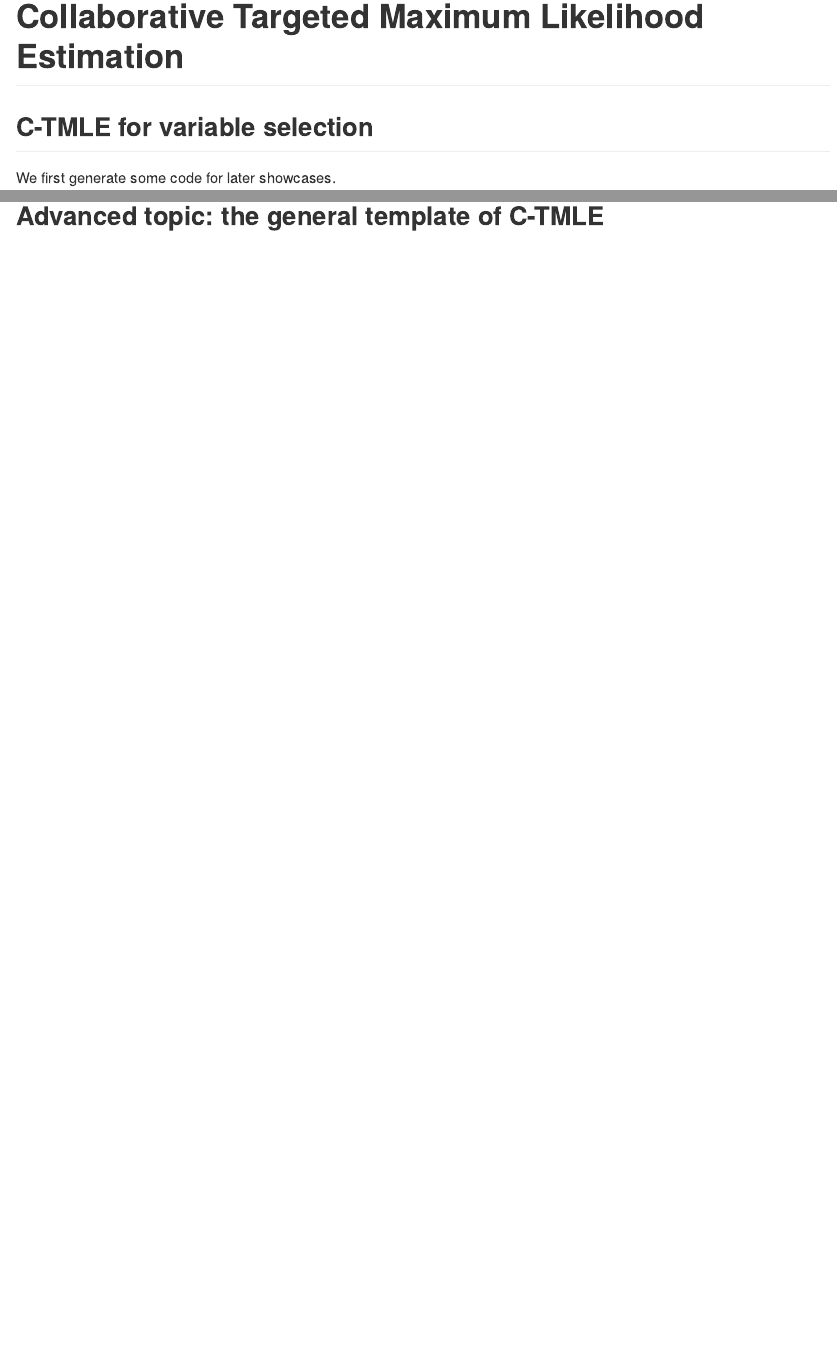
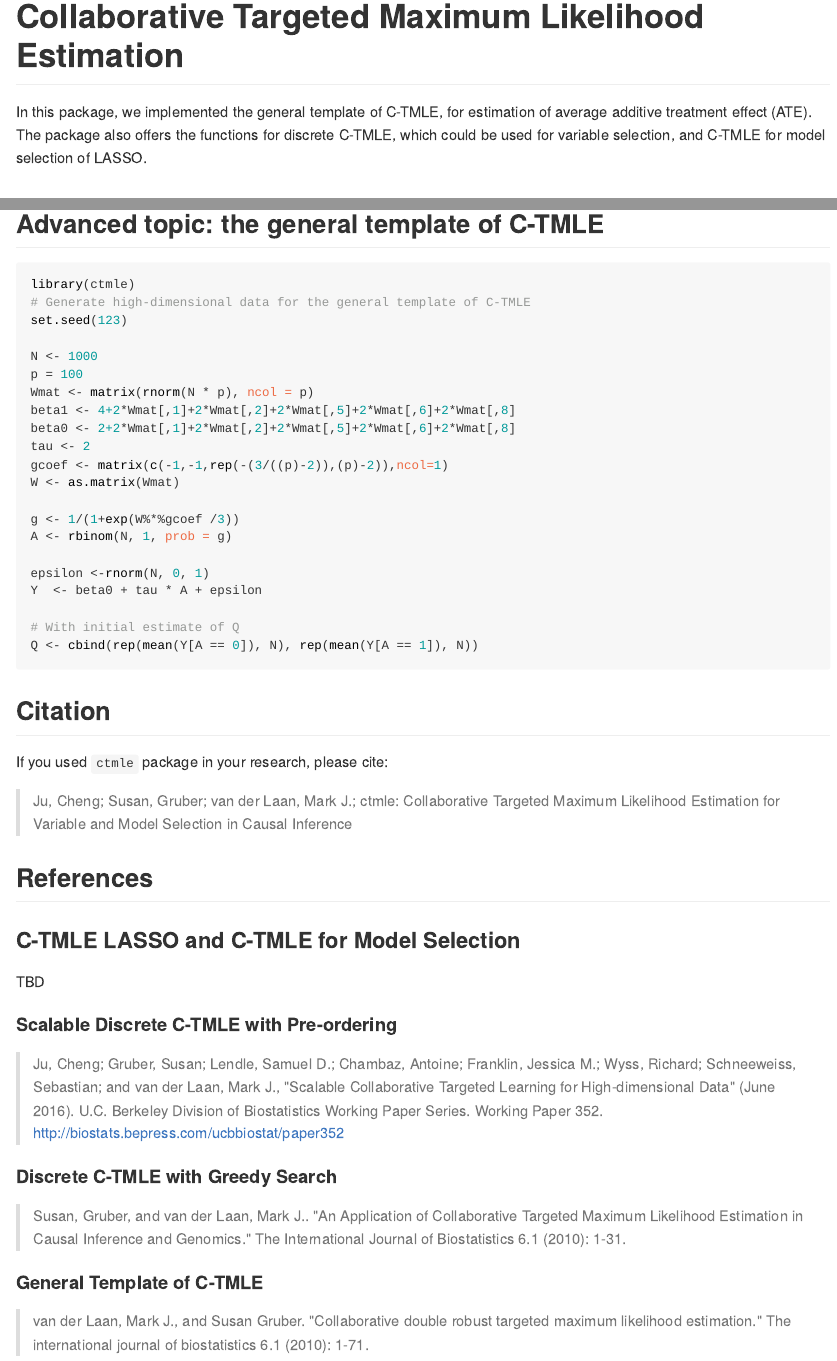
Before and after one commit to jucheng1992/ctmle, an R Markdown document (README.Rmd): the page in a window 1100 px wide, from 40 px down before the commit and from 350 px down after it, so that both start at the same text, and a second part further down, joined at a grey line. The pictures show the output file README.html that the author committed with the source, opened offline; long lines of code are wrapped.

Commit message:
more document

````diff
--- a/README.Rmd
+++ b/README.Rmd
@@ -2,24 +2,47 @@
 output: github_document
 ---
 
+<!--
+[![](http://cranlogs.r-pkg.org/badges/simcausal)](https://CRAN.R-project.org/package=ctmle) [![](http://cranlogs.r-pkg.org/badges/grand-total/simcausal)](https://CRAN.R-project.org/package=ctmle)
+-->
+
 <!-- README.md is generated from README.Rmd. Please edit that file -->
+
+```{r, echo = FALSE}
+knitr::opts_chunk$set(
+      collapse = TRUE,
+      comment = "#>",
+      fig.path = "README-"
+)
+```
+
+# Installation
+
+To install the CRAN release version of `ctmle`:
+
+```R
+install.packages('ctmle')
+```
+
+To install the development version (requires the devtools package):
+
+```R
+devtools::install_github('jucheng1992/ctmle')
+```
 
 # Collaborative Targeted Maximum Likelihood Estimation
 
+In this package, we implemented the general template of C-TMLE, for estimation of average additive treatment effect (ATE). The package also offers the functions for discrete C-TMLE, which could be used for variable selection, and C-TMLE for model selection of LASSO.
+
 ## C-TMLE for variable selection
 
-```{r, echo = FALSE}
-knitr::opts_chunk$set(
-  collapse = TRUE,
-  comment = "#>",
-  fig.path = "README-"
-)
-```
+In this section, we start with examples of discrete C-TMLE for variable selection, using greedy forward searhcing, and scalable discrete C-TMLE with pre-ordering option.
 
-We first generate some code for later showcases.
 
-```{r,eval=FALSE}
-library(ctmle)
+```{r,eval=TRUE}
+library(ctmle, quietly = TRUE)
+set.seed(123)
+
 N <- 1000
 p = 10
 Wmat <- matrix(rnorm(N * p), ncol = p)
@@ -37,11 +60,5 @@ Y  <- beta0 + tau * A + epsilon
 
 # With initial estimate of Q
 Q <- cbind(rep(mean(Y[A == 0]), N), rep(mean(Y[A == 1]), N))
-```
-
-
-Here is some examples on discrete C-TMLE for variable selection, with greedy selection and pre-ordering option.
-
-```{r,eval=FALSE}
 
 time_greedy <- system.time(
@@ -61,6 +86,31 @@ ctmle_discrete_fit3 <- ctmleDiscrete(Y = Y, A = A, W = data.frame(Wmat), Q = Q,
 ```
 
 
-## C-TMLE for model selection of LASSO
+## C-TMLE LASSO for model selection of LASSO
+
+In this section, we introduce the C-TMLE algorithms for model selection of LASSO in the estimation of Propensity Score, and for simplicity we call them C-TMLE LASSO algorithm. We have three variacions of C-TMLE LASSO algorithms, see technical details in !!!.
+
+```{r,eval = TRUE}
+
+# Generate high-dimensional data
+set.seed(123)
+
+N <- 1000
+p = 100
+Wmat <- matrix(rnorm(N * p), ncol = p)
+beta1 <- 4+2*Wmat[,1]+2*Wmat[,2]+2*Wmat[,5]+2*Wmat[,6]+2*Wmat[,8]
+beta0 <- 2+2*Wmat[,1]+2*Wmat[,2]+2*Wmat[,5]+2*Wmat[,6]+2*Wmat[,8]
+tau <- 2
+gcoef <- matrix(c(-1,-1,rep(-(3/((p)-2)),(p)-2)),ncol=1)
+W <- as.matrix(Wmat)
+
+g <- 1/(1+exp(W%*%gcoef /3))
+A <- rbinom(N, 1, prob = g)
+
+epsilon <-rnorm(N, 0, 1)
+Y  <- beta0 + tau * A + epsilon
+
+# With initial estimate of Q
+Q <- cbind(rep(mean(Y[A == 0]), N), rep(mean(Y[A == 1]), N))
 
 
@@ -68,0 +170,45 @@ ctmle_discrete_fit3 <- ctmleDiscrete(Y = Y, A = A, W = data.frame(Wmat), Q = Q,
+```{r,eval = TRUE}
+
+# Generate high-dimensional data for the general template of C-TMLE
+set.seed(123)
+
+N <- 1000
+p = 100
+Wmat <- matrix(rnorm(N * p), ncol = p)
+beta1 <- 4+2*Wmat[,1]+2*Wmat[,2]+2*Wmat[,5]+2*Wmat[,6]+2*Wmat[,8]
+beta0 <- 2+2*Wmat[,1]+2*Wmat[,2]+2*Wmat[,5]+2*Wmat[,6]+2*Wmat[,8]
+tau <- 2
+gcoef <- matrix(c(-1,-1,rep(-(3/((p)-2)),(p)-2)),ncol=1)
+W <- as.matrix(Wmat)
+
+g <- 1/(1+exp(W%*%gcoef /3))
+A <- rbinom(N, 1, prob = g)
+
+epsilon <-rnorm(N, 0, 1)
+Y  <- beta0 + tau * A + epsilon
+
+# With initial estimate of Q
+Q <- cbind(rep(mean(Y[A == 0]), N), rep(mean(Y[A == 1]), N))
+
+```
+
+## Citation
+
+If you used `ctmle` package in your research, please cite:
+
+>Ju, Cheng; Susan, Gruber; van der Laan, Mark J.; ctmle: Collaborative Targeted Maximum Likelihood Estimation for Variable and Model Selection in Causal Inference
+
+## References
+
+### C-TMLE LASSO and C-TMLE for Model Selection
+
+TBD
+
+#### Scalable Discrete C-TMLE with Pre-ordering
+>Ju, Cheng; Gruber, Susan; Lendle, Samuel D.; Chambaz, Antoine; Franklin, Jessica M.; Wyss, Richard; Schneeweiss, Sebastian; and van der Laan, Mark J., "Scalable Collaborative Targeted Learning for High-dimensional Data" (June 2016). U.C. Berkeley Division of Biostatistics Working Paper Series. Working Paper 352. http://biostats.bepress.com/ucbbiostat/paper352
+
+#### Discrete C-TMLE with Greedy Search
+>Susan, Gruber, and van der Laan, Mark J.. "An Application of Collaborative Targeted Maximum Likelihood Estimation in Causal Inference and Genomics." The International Journal of Biostatistics 6.1 (2010): 1-31.
+
+#### General Template of C-TMLE
+>van der Laan, Mark J., and Susan Gruber. "Collaborative double robust targeted maximum likelihood estimation." The international journal of biostatistics 6.1 (2010): 1-71.
````
Also changed, not shown: R/bound.R (added, +11 -0 lines), R/functions.R (+0 -9 lines), R/print.ctmle.R (added, +15 -0 lines), R/print.summary.ctmle.R (renamed from R/next_step.R, +5 -53 lines), R/summary.ctmle.R (added, +33 -0 lines), README.html, README.md, README.Rmd (69 more changed lines), 6 other files.
